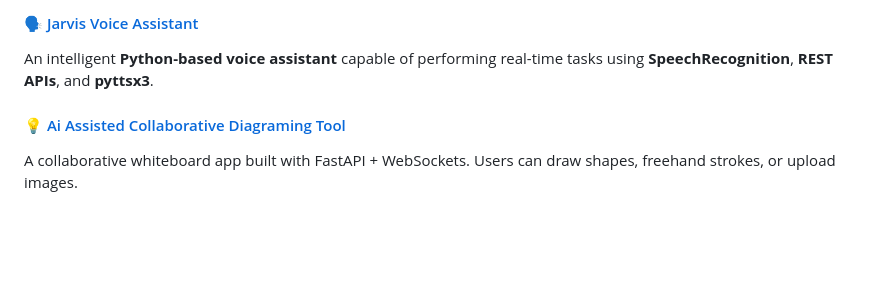
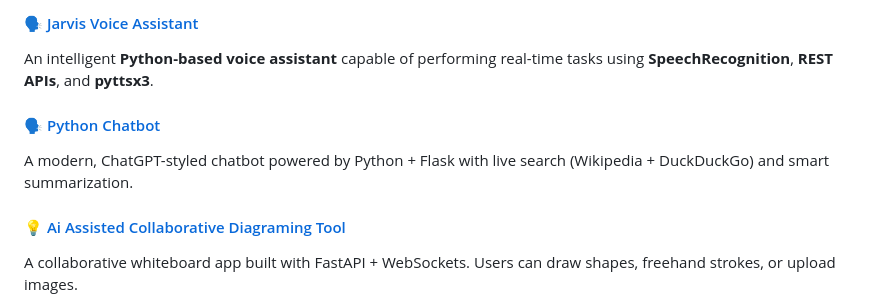
Before and after one commit to TankManthan/TankManthan, a Markdown page: README.md, the part around the change. GitHub-like rendering; blank space fills up the shorter version.

```diff
--- a/README.md
+++ b/README.md
@@ -32,6 +32,9 @@ I’m driven by curiosity, continuous learning, and a desire to turn ideas into
 
 #### 🗣️ [Jarvis Voice Assistant](https://github.com/TankManthan/python-Jarvis-Voice-Assistant.git)
 An intelligent **Python-based voice assistant** capable of performing real-time tasks using **SpeechRecognition**, **REST APIs**, and **pyttsx3**.
+
+#### 🗣️ [Python Chatbot](https://github.com/TankManthan/python-Flask-chatbot.git)
+A modern, ChatGPT-styled chatbot powered by Python + Flask with live search (Wikipedia + DuckDuckGo) and smart summarization.
 
 #### 💡 [Ai Assisted Collaborative Diagraming Tool](https://github.com/TankManthan/python-internship-project1.git)
  A collaborative whiteboard app built with FastAPI + WebSockets. Users can draw shapes, freehand strokes, or upload images.
```
